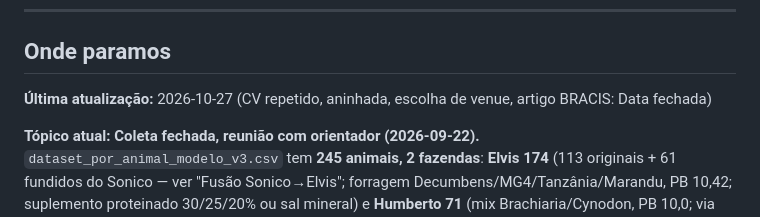
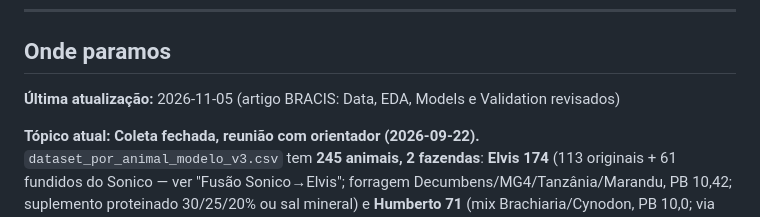
Before and after one commit to eulergomees/dnn_cattle_weight_gain, a Markdown page: CLAUDE.md, the part around one of its changes. GitHub-like rendering.

```diff
--- a/CLAUDE.md
+++ b/CLAUDE.md
@@ -83,7 +83,7 @@ animal** (peso, dias, GMD, suplemento por peso) como estavam:
 
 ## Onde paramos
 
-**Última atualização:** 2026-10-27 (CV repetido, aninhada, escolha de venue, artigo BRACIS: Data fechada)
+**Última atualização:** 2026-11-05 (artigo BRACIS: Data, EDA, Models e Validation revisados)
 
 **Tópico atual:** **Coleta fechada, reunião com orientador (2026-09-22).** `dataset_por_animal_modelo_v3.csv` tem **245 animais, 2 fazendas**: **Elvis 174** (113 originais + 61 fundidos do Sonico — ver "Fusão Sonico→Elvis"; forragem Decumbens/MG4/Tanzânia/Marandu, PB 10,42; suplemento proteinado 30/25/20% ou sal mineral) e **Humberto 71** (mix Brachiaria/Cynodon, PB 10,0; via Excel `Pesagem Gado`, aba "Analise 1 pes ate ultima" = 1ª→última pesagem; `proporcao_bos_indicus_pct` **varia** por raça da coluna descrição — Nelore/Guzerá 100, Angus 50, resto 75; brinco 150 colidiu → id `150H`). Coords próprias por fazenda. Todas fêmeas; suplemento por lote (proteinado 30/25% a 0,3% do peso; **sal mineral** PB 0/fixo 0,10 kg/dia); transporte 1/2 conforme origem; clima do NASA POWER por janela (coords da respectiva fazenda). Ingestão via `ingest_sheet.py`, transcrição **por partes** com checagem de consistência (ganho=saída−entrada, gmd=ganho/dias). Correções aplicadas: livro mestre reconciliado (conflitos 245/356/360/365/366/343 sobrescritos), brinco 426 corrigido, 61 animais reatribuídos Elvis→Sonico (histórico, pré-fusão). Fora: 335/350/172(morreu)/187/177 sem saída. ids especiais: `001`=S/BRINCO, `002`=2º animal com brinco 336, `044` com zero à esquerda. EDA e DNN **reexecutadas no dataset final** (245/2 fazendas, pós-fusão).
 
```
Also changed, not shown: other parts of CLAUDE.md (+1 -1 lines).
